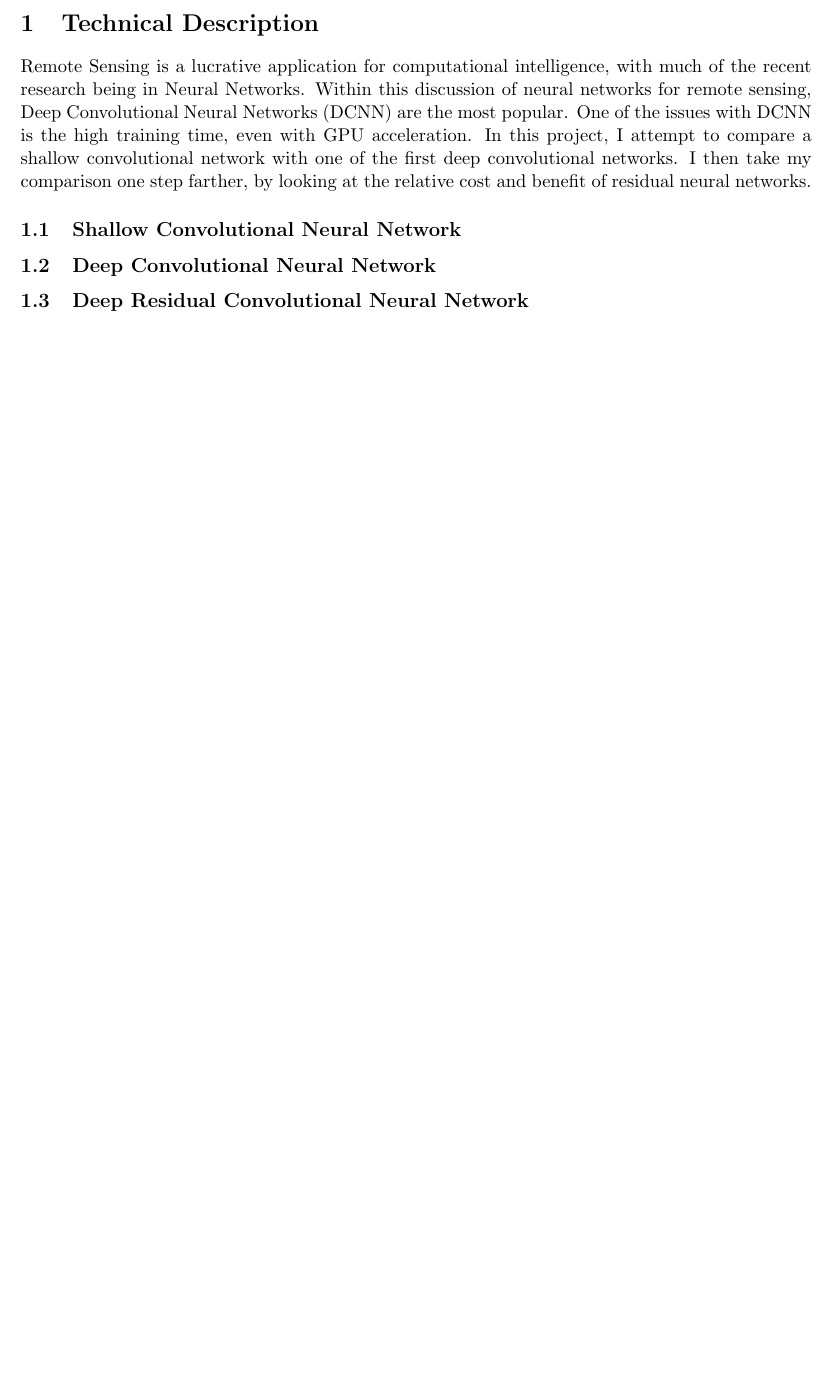
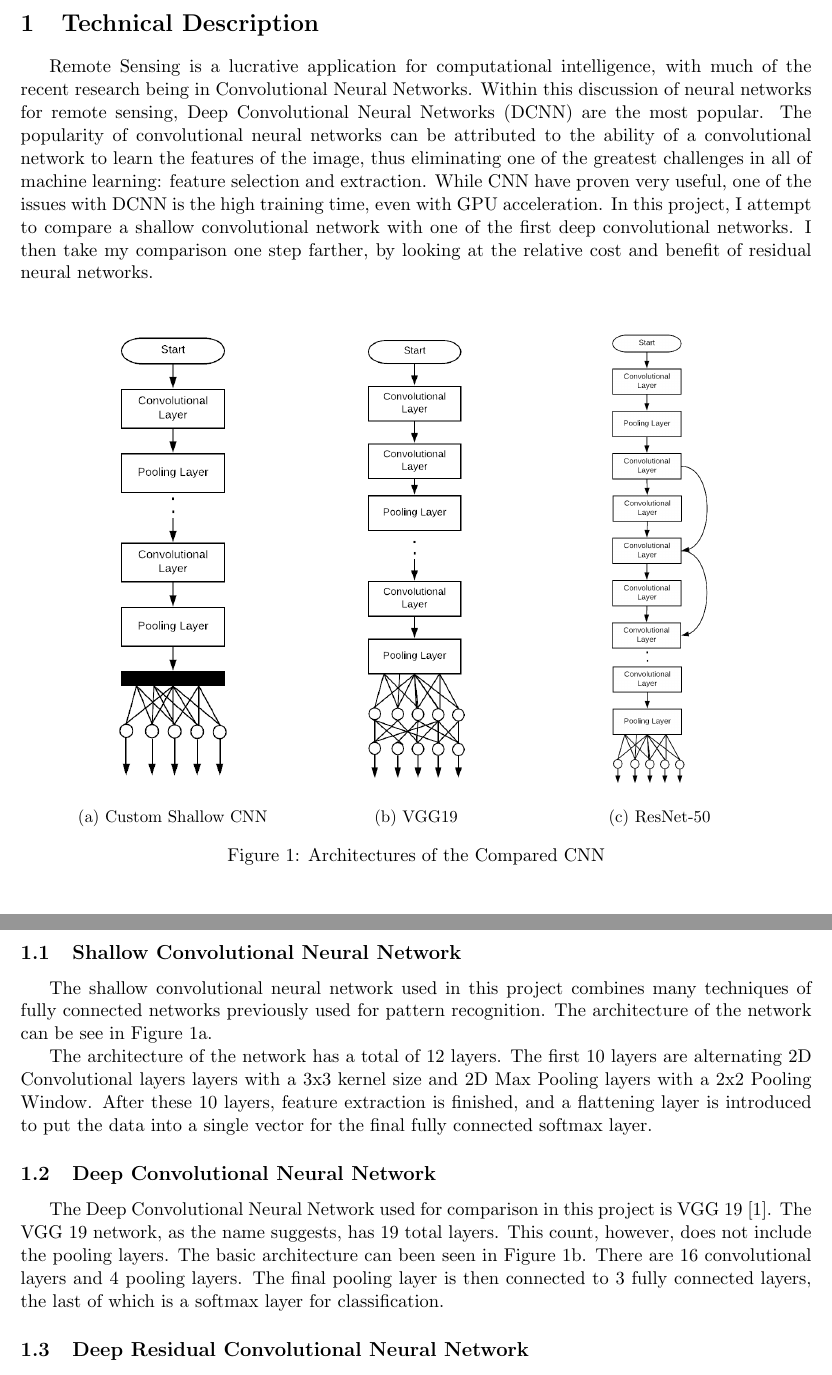
Before and after one commit to jah3xc/CNNFinalProject, a LaTeX document (doc/final_project_report.tex): part of the page before the commit and two parts of pages 1 and 2 of 3 after it, the two joined at a grey line, cut so that both start at the same text, the shorter picture padded with empty space. Compiled offline with pdfLaTeX.

Commit message:
More work on report

```diff
--- a/doc/final_project_report.tex
+++ b/doc/final_project_report.tex
@@ -3,7 +3,10 @@
 \date{2018-05-09}
 \author{James Hurt}
 \usepackage[margin=1.0in]{geometry}
-
+\usepackage{graphicx}
+\usepackage{subcaption}
+\usepackage{cleveref}
+\usepackage{indentfirst}
 \begin{document}
 	\pagenumbering{arabic}
 
@@ -20,12 +23,47 @@
 	\end{center}
 
+	%%%%%%%%%%%%%%%%%%%%%%%
+	% Technical Description
+	%%%%%%%%%%%%%%%%%%%%%%%
+
+	\begin{figure}[b!]
+			\centering
+			\begin{subfigure}[b]{0.3\linewidth}
+				\centering
+				\includegraphics[scale=0.38]{img/custom_arc.png}
+				\caption{Custom Shallow CNN}
+				\label{fig:shallow_cnn}
+			\end{subfigure}
+			\begin{subfigure}[b]{0.3\linewidth}
+				\centering
+				\includegraphics[scale=0.34]{img/vgg.png}
+				\caption{VGG19}
+			    \label{fig:deep_cnn}
+			\end{subfigure}
+			\begin{subfigure}[b]{0.3\linewidth}
+				\centering
+				\includegraphics[scale=0.25]{img/res50.png}
+				\caption{ResNet-50}
+				\label{fig:deep_rnn}
+			\end{subfigure}
+			\caption{Architectures of the Compared CNN}
+			\label{fig:architecture}
+		\end{figure}
 
 	\section{Technical Description}
 
-		Remote Sensing is a lucrative application for computational intelligence, with much of the recent research being in Neural Networks. Within this discussion of neural networks for 		remote sensing, Deep Convolutional Neural Networks (DCNN) are the most popular. One of the issues with DCNN is the high training time, even with GPU acceleration. In this project, I attempt to compare a shallow convolutional network with one of the first deep convolutional networks. I then take my comparison one step farther, by looking at the relative cost and benefit of residual neural networks.
+		Remote Sensing is a lucrative application for computational intelligence, with much of the recent research being in Convolutional Neural Networks. Within this discussion of neural networks for remote sensing, Deep Convolutional Neural Networks (DCNN) are the most popular. The popularity of convolutional neural networks can be attributed to the ability of a convolutional network to learn the features of the image, thus eliminating one of the greatest challenges in all of machine learning: feature selection and extraction. While CNN have proven very useful, one of the issues with DCNN is the high training time, even with GPU acceleration. In this project, I attempt to compare a shallow convolutional network with one of the first deep convolutional networks. I then take my comparison one step farther, by looking at the relative cost and benefit of residual neural networks.
 
 		\subsection{Shallow Convolutional Neural Network}
+
+The shallow convolutional neural network used in this project combines many techniques of fully connected networks previously used for pattern recognition. The architecture of the network can be see in \Cref{fig:shallow_cnn}.
+
+The architecture of the network has a total of 12 layers. The first 10 layers are alternating 2D Convolutional layers layers with a 3x3 kernel size and 2D Max Pooling layers with a 2x2 Pooling Window. After these 10 layers, feature extraction is finished, and a flattening layer is introduced to put the data into a single vector for the final fully connected softmax layer.
+
+
 		\subsection{Deep Convolutional Neural Network}
+
+The Deep Convolutional Neural Network used for comparison in this project is VGG 19 \cite{vgg}. The VGG 19 network, as the name suggests, has 19 total layers. This count, however, does not include the pooling layers. The basic architecture can been seen in \Cref{fig:deep_cnn}. There are 16 convolutional layers and 4 pooling layers. The final pooling layer is then connected to 3 fully connected layers, the last of which is a softmax layer for classification.
 		\subsection{Deep Residual Convolutional Neural Network}
 
 	\section{Algorithm Design}
```
Also changed, not shown: doc/bibliography.bib (added, +44 -0 lines), doc/final_project_report.pdf, doc/img/custom_arc.png (added), doc/img/res50.png (added), doc/img/test_dataset.png (added), doc/img/vgg.png (added), doc/final_project_report.tex (6 more changed lines), 1 other file.
